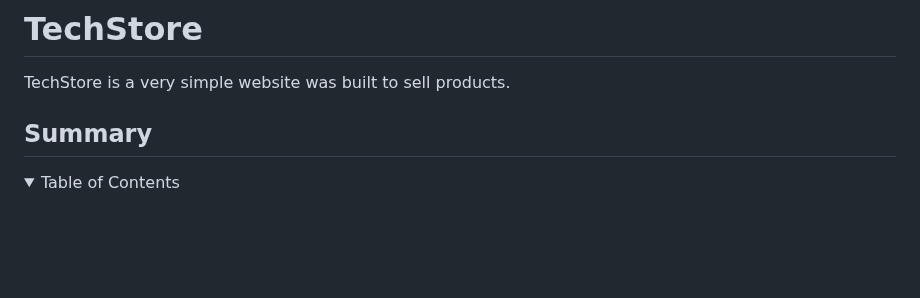
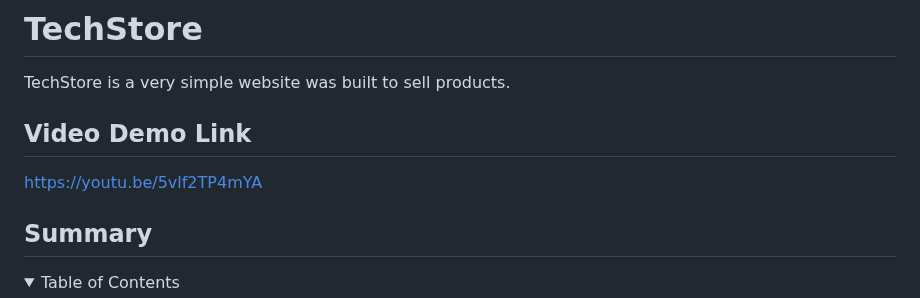
Before and after one commit to xbinh47/JAVATECH_N2T01_52000018_NguyenXuanBinh, a Markdown page: MidTerm/README.md, the part around the change. Drawn GitHub-style; folded sections open; blank space fills up the shorter version.

Commit message:
Update demo video link

```diff
--- a/MidTerm/README.md
+++ b/MidTerm/README.md
@@ -7,6 +7,10 @@
 # TechStore
 
 TechStore is a very simple website was built to sell products.
+
+## Video Demo Link
+
+https://youtu.be/5vlf2TP4mYA
 
 ## Summary
 
```
